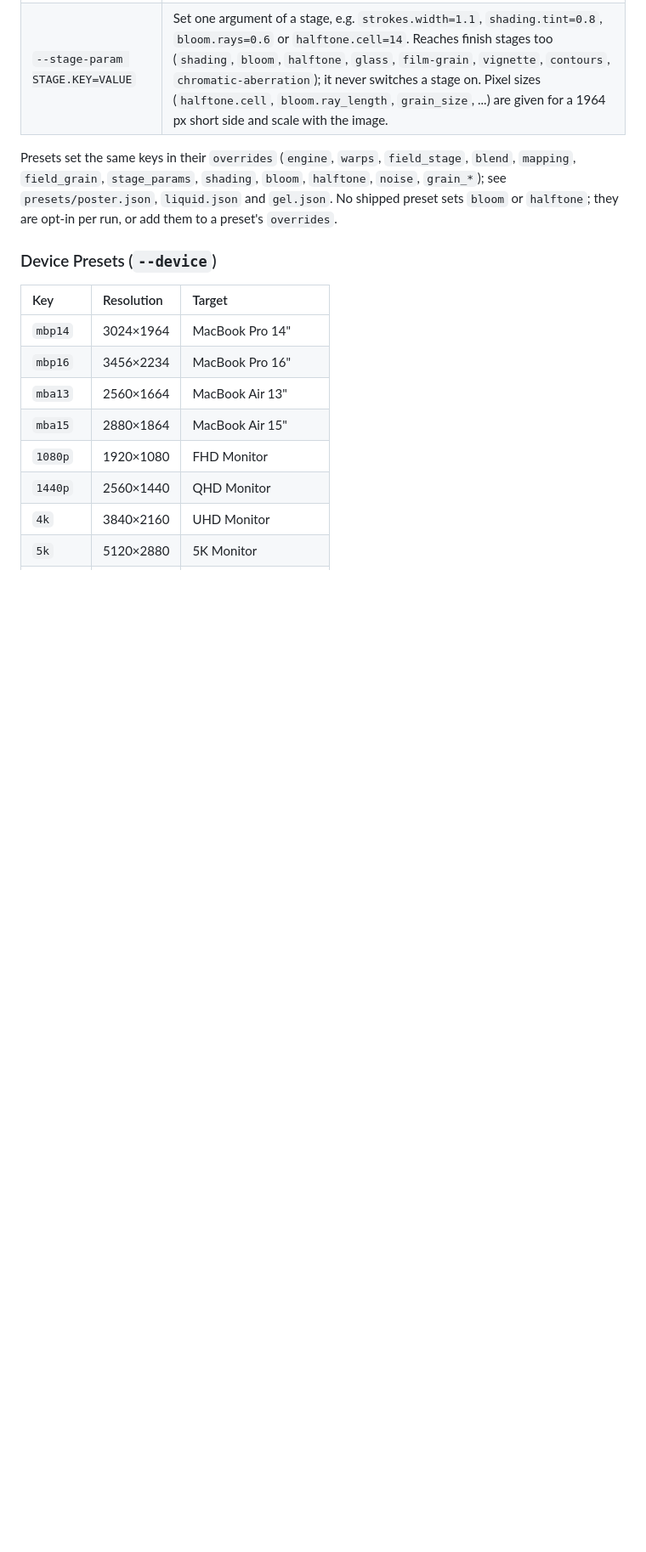
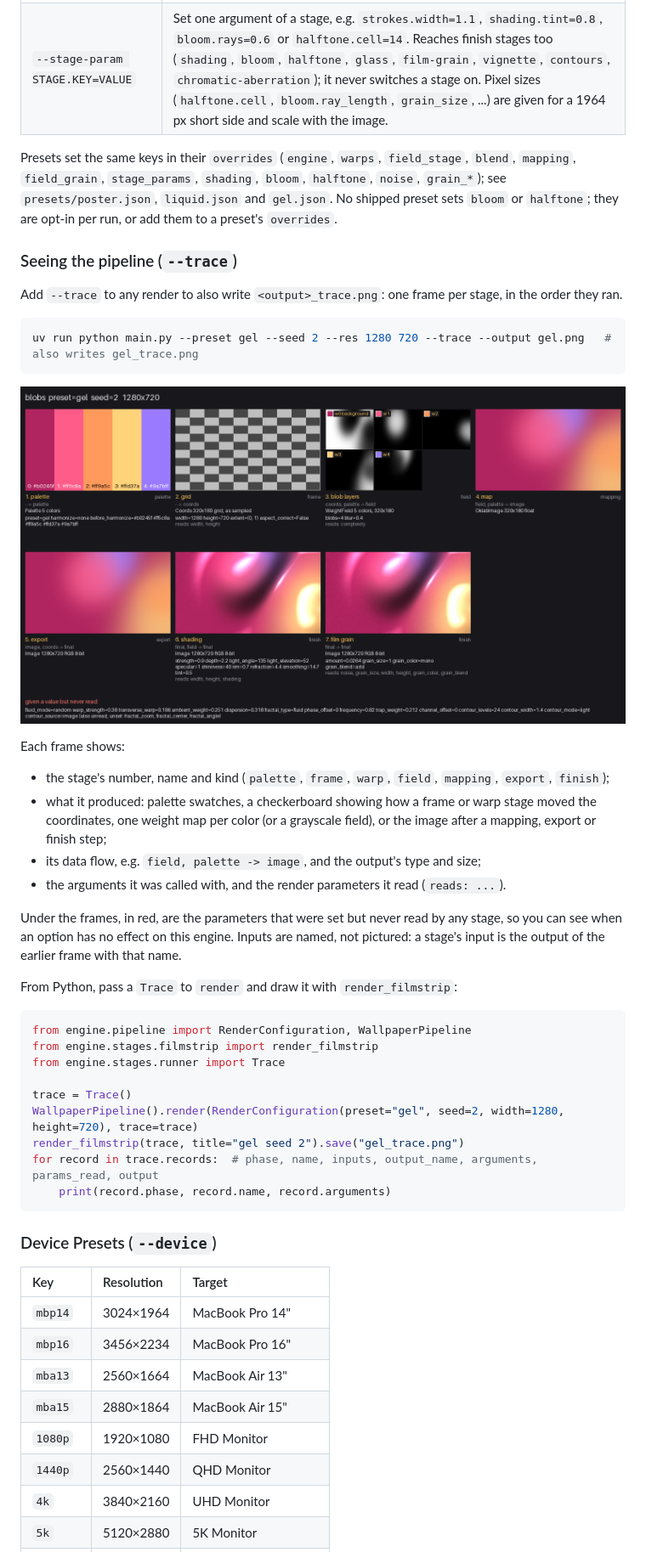
Before and after one commit to icherniukh/wp-generator, a Markdown page: README.md, the part around one of its changes. Shown at 85% size. GitHub-like rendering; pictures changed too: docs/assets/trace-gel.png (added); blank space fills up the shorter version.

Commit message:
docs: document --trace, the stage-by-stage filmstrip of a render (#35)

````diff
--- a/README.md
+++ b/README.md
@@ -171,6 +171,39 @@ Each engine runs a plan of stages: warps, a field, a color mapping. These hidden
 | `--stage-param STAGE.KEY=VALUE` | Set one argument of a stage, e.g. `strokes.width=1.1`, `shading.tint=0.8`, `bloom.rays=0.6` or `halftone.cell=14`. Reaches finish stages too (`shading`, `bloom`, `halftone`, `glass`, `film-grain`, `vignette`, `contours`, `chromatic-aberration`); it never switches a stage on. Pixel sizes (`halftone.cell`, `bloom.ray_length`, `grain_size`, ...) are given for a 1964 px short side and scale with the image. |
 
 Presets set the same keys in their `overrides` (`engine`, `warps`, `field_stage`, `blend`, `mapping`, `field_grain`, `stage_params`, `shading`, `bloom`, `halftone`, `noise`, `grain_*`); see `presets/poster.json`, `liquid.json` and `gel.json`. No shipped preset sets `bloom` or `halftone`; they are opt-in per run, or add them to a preset's `overrides`.
+
+### Seeing the pipeline (`--trace`)
+
+Add `--trace` to any render to also write `<output>_trace.png`: one frame per stage, in the order they ran.
+
+```bash
+uv run python main.py --preset gel --seed 2 --res 1280 720 --trace --output gel.png   # also writes gel_trace.png
+```
+
+![Trace of the gel preset](docs/assets/trace-gel.png)
+
+Each frame shows:
+
+- the stage's number, name and kind (`palette`, `frame`, `warp`, `field`, `mapping`, `export`, `finish`);
+- what it produced: palette swatches, a checkerboard showing how a frame or warp stage moved the coordinates, one weight map per color (or a grayscale field), or the image after a mapping, export or finish step;
+- its data flow, e.g. `field, palette -> image`, and the output's type and size;
+- the arguments it was called with, and the render parameters it read (`reads: ...`).
+
+Under the frames, in red, are the parameters that were set but never read by any stage, so you can see when an option has no effect on this engine. Inputs are named, not pictured: a stage's input is the output of the earlier frame with that name.
+
+From Python, pass a `Trace` to `render` and draw it with `render_filmstrip`:
+
+```python
+from engine.pipeline import RenderConfiguration, WallpaperPipeline
+from engine.stages.filmstrip import render_filmstrip
+from engine.stages.runner import Trace
+
+trace = Trace()
+WallpaperPipeline().render(RenderConfiguration(preset="gel", seed=2, width=1280, height=720), trace=trace)
+render_filmstrip(trace, title="gel seed 2").save("gel_trace.png")
+for record in trace.records:  # phase, name, inputs, output_name, arguments, params_read, output
+    print(record.phase, record.name, record.arguments)
+```
 
 ### Device Presets (`--device`)
 
````
Also changed, not shown: other parts of README.md (+2 -2 lines), AGENTS.md (+4 -0 lines), docs/ARCHITECTURE.md (+2 -0 lines).
